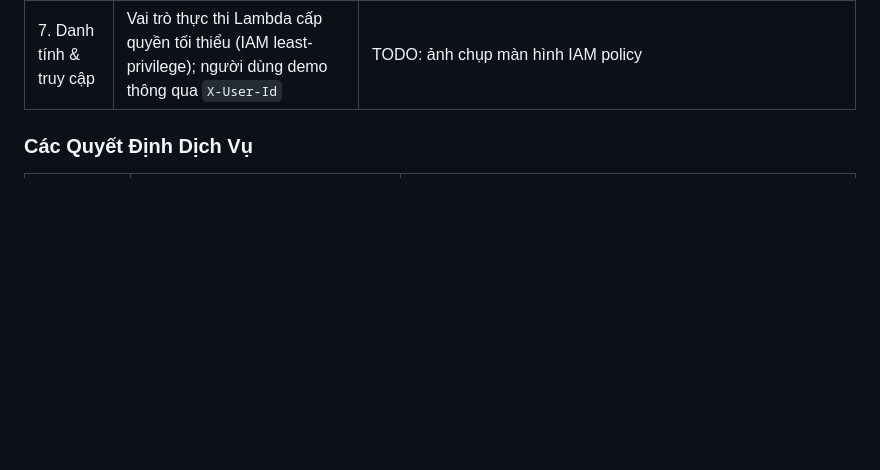
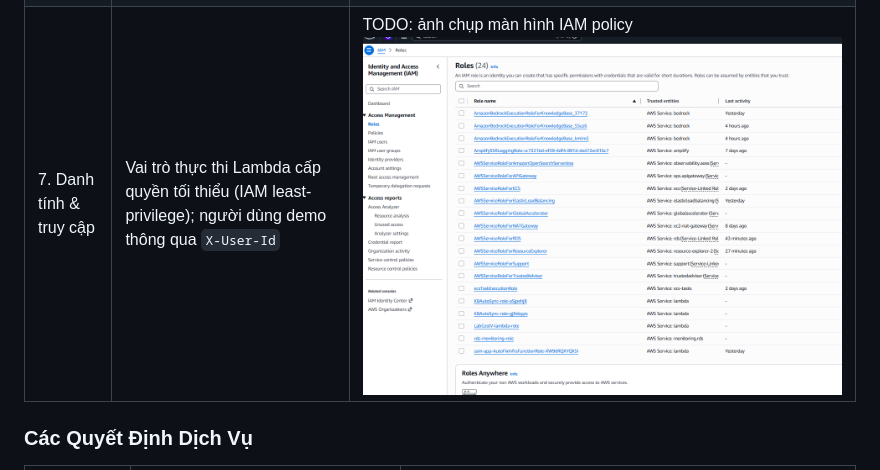
Before and after one commit to x-brain-group-15/hackathon-edutech, a Markdown page: docs/evidence/W7_evidence_vi.md, the part around the change printed below. Drawn GitHub-style; pictures changed too: docs/evidence/iam_policy.png (added); blank space fills up the shorter version.

Commit message:
docs: update W7_evidence_vi.md architecture table and add iam_policy.png

```diff
--- a/docs/evidence/W7_evidence_vi.md
+++ b/docs/evidence/W7_evidence_vi.md
@@ -49,6 +49,6 @@ Kiến trúc được triển khai là serverless (không máy chủ):
 | 5. Lưu trữ Object | Bucket S3 cho tài liệu và bucket S3 cho flashcard/bài kiểm tra | - ![alt text](image-5.png)  |
 | 6. Nền tảng mạng | VPC, private subnet, Lambda SG, S3/DynamoDB gateway endpoints, Bedrock interface endpoints |  - ![alt text](image-8.png)  - ![alt text](image-9.png)  - ![alt text](image-10.png) |
-| 7. Danh tính & truy cập | Vai trò thực thi Lambda cấp quyền tối thiểu (IAM least-privilege); người dùng demo thông qua `X-User-Id` | TODO: ảnh chụp màn hình IAM policy |
+| 7. Danh tính & truy cập | Vai trò thực thi Lambda cấp quyền tối thiểu (IAM least-privilege); người dùng demo thông qua `X-User-Id` | TODO: ảnh chụp màn hình IAM policy ![alt text](iam_policy.png)|
 
 ### Các Quyết Định Dịch Vụ
 
```
Also changed, not shown: other parts of docs/evidence/W7_evidence_vi.md (+3 -3 lines).
